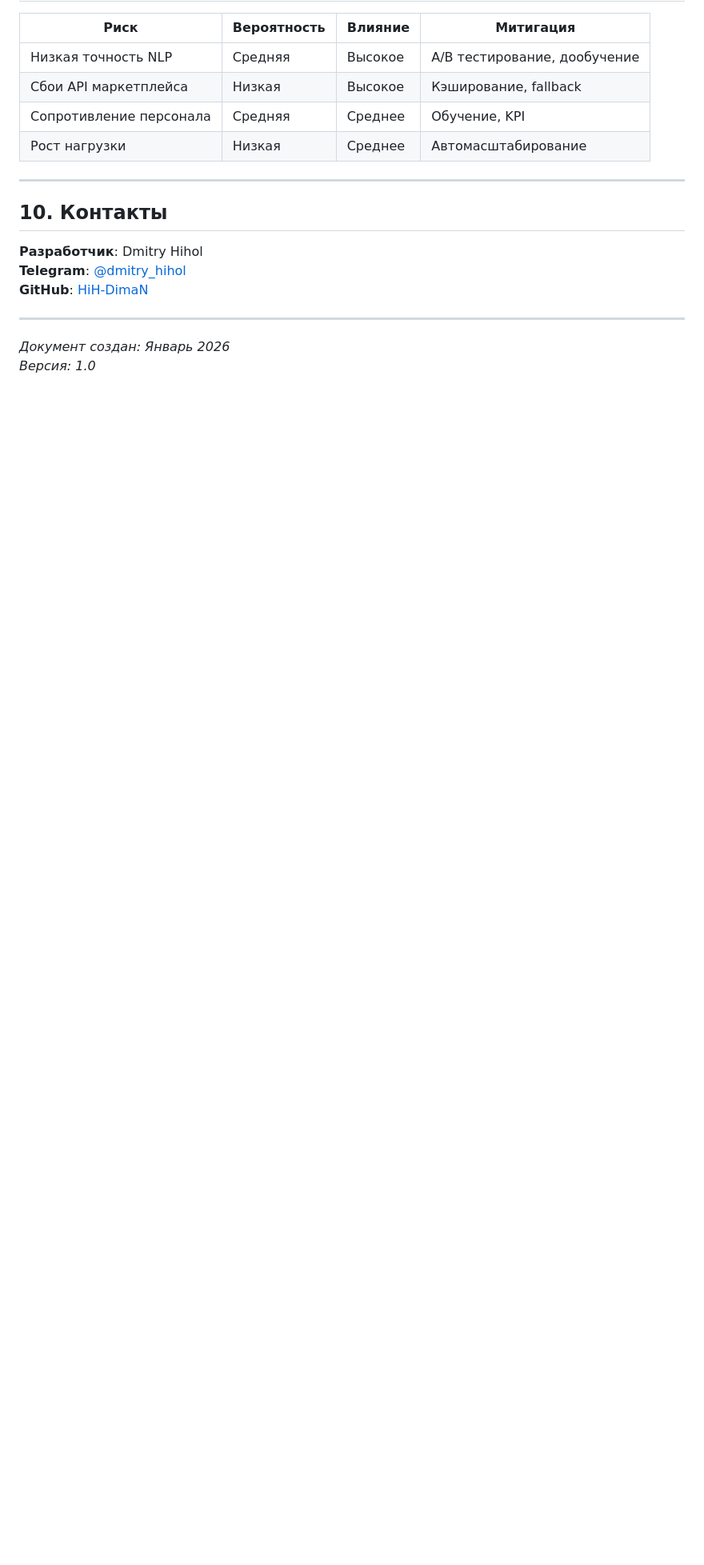
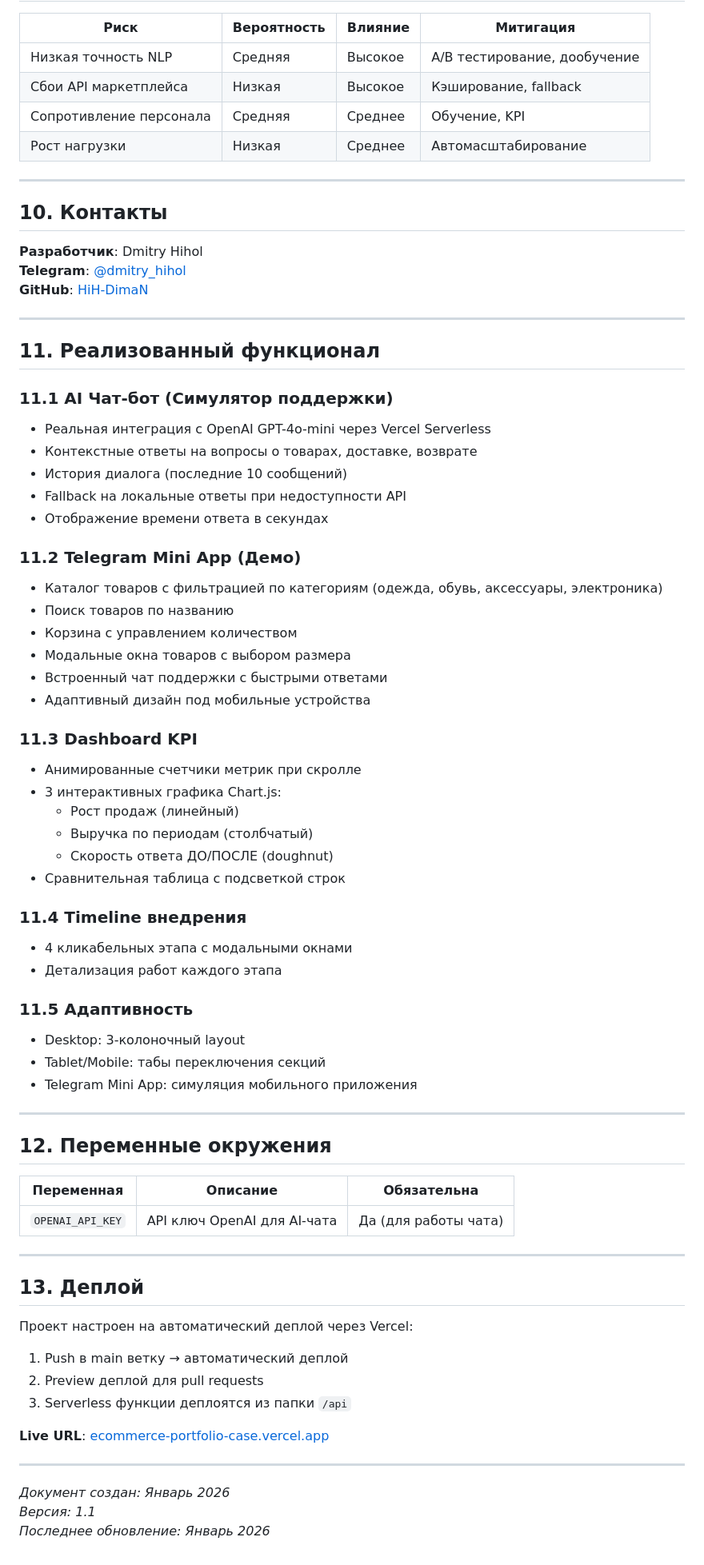
Before and after one commit to HiH-DimaN/ecommerce-portfolio, a Markdown page: case-1-ecommerce/PRD.md, the part around one of its changes. Shown at 80% size. Drawn GitHub-style; blank space fills up the shorter version.

```diff
--- a/case-1-ecommerce/PRD.md
+++ b/case-1-ecommerce/PRD.md
@@ -215,5 +227,61 @@ case-1-ecommerce/
 
 ---
 
+## 11. Реализованный функционал
+
+### 11.1 AI Чат-бот (Симулятор поддержки)
+- Реальная интеграция с OpenAI GPT-4o-mini через Vercel Serverless
+- Контекстные ответы на вопросы о товарах, доставке, возврате
+- История диалога (последние 10 сообщений)
+- Fallback на локальные ответы при недоступности API
+- Отображение времени ответа в секундах
+
+### 11.2 Telegram Mini App (Демо)
+- Каталог товаров с фильтрацией по категориям (одежда, обувь, аксессуары, электроника)
+- Поиск товаров по названию
+- Корзина с управлением количеством
+- Модальные окна товаров с выбором размера
+- Встроенный чат поддержки с быстрыми ответами
+- Адаптивный дизайн под мобильные устройства
+
+### 11.3 Dashboard KPI
+- Анимированные счетчики метрик при скролле
+- 3 интерактивных графика Chart.js:
+  - Рост продаж (линейный)
+  - Выручка по периодам (столбчатый)
+  - Скорость ответа ДО/ПОСЛЕ (doughnut)
+- Сравнительная таблица с подсветкой строк
+
+### 11.4 Timeline внедрения
+- 4 кликабельных этапа с модальными окнами
+- Детализация работ каждого этапа
+
+### 11.5 Адаптивность
+- Desktop: 3-колоночный layout
+- Tablet/Mobile: табы переключения секций
+- Telegram Mini App: симуляция мобильного приложения
+
+---
+
+## 12. Переменные окружения
+
+| Переменная | Описание | Обязательна |
+|------------|----------|-------------|
+| `OPENAI_API_KEY` | API ключ OpenAI для AI-чата | Да (для работы чата) |
+
+---
+
+## 13. Деплой
+
+Проект настроен на автоматический деплой через Vercel:
+1. Push в main ветку → автоматический деплой
+2. Preview деплой для pull requests
+3. Serverless функции деплоятся из папки `/api`
+
+**Live URL**: [ecommerce-portfolio-case.vercel.app](https://ecommerce-portfolio-case.vercel.app/)
+
+---
+
 *Документ создан: Январь 2026*
-*Версия: 1.0*
+*Версия: 1.1*
+*Последнее обновление: Январь 2026*
```
Also changed, not shown: other parts of case-1-ecommerce/PRD.md (+31 -19 lines), case-1-ecommerce/README.md (added, +139 -0 lines).
